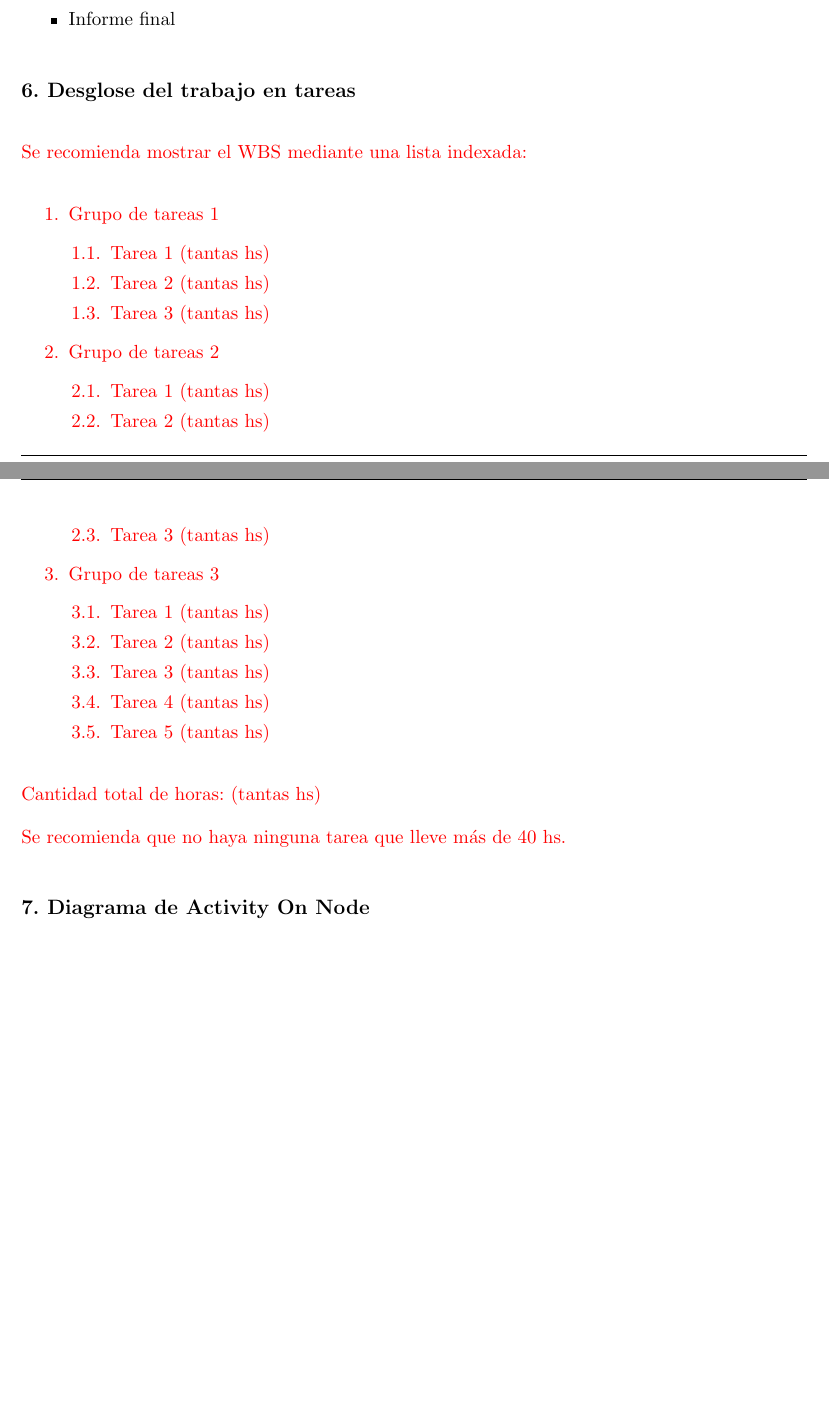
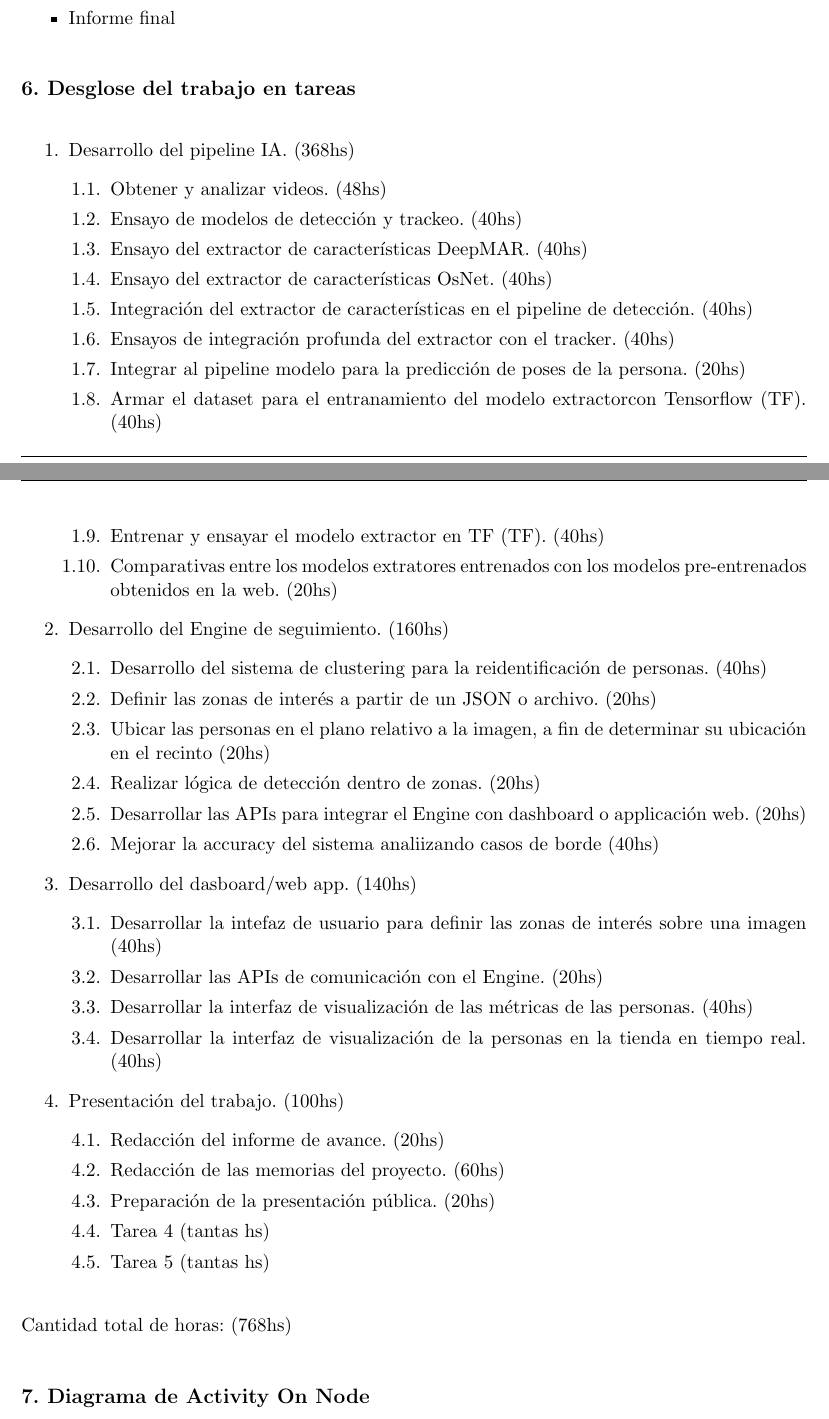
Before and after one commit to hernancontigiani/ceai_latex, a LaTeX document (charter.tex): two parts of pages 9 and 10 of 16 before the commit and two parts of pages 9 and 10 of 17 after it, joined at a grey line, cut so that both start at the same text, the shorter picture padded with empty space. Compiled offline with pdfLaTeX.

Commit message:
Desglose del trabajo en tareas

```diff
--- a/charter.tex
+++ b/charter.tex
@@ -265,37 +265,49 @@ Descripción: En esta sección se deben incluir las historias de usuarios y su p
 \section{6. Desglose del trabajo en tareas}
 \label{sec:wbs}
 
-\begin{consigna}{red}
-Se recomienda mostrar el WBS mediante una lista indexada:
+\begin{enumerate}
+\item Desarrollo del pipeline IA. (368hs)
+	\begin{enumerate}
+	\item Obtener y analizar videos. (48hs)
+	\item Ensayo de modelos de detección y trackeo. (40hs)
+	\item Ensayo del extractor de características DeepMAR. (40hs)
+	\item Ensayo del extractor de características OsNet. (40hs)
+	\item Integración del extractor de características en el pipeline de detección. (40hs)
+	\item Ensayos de integración profunda del extractor con el tracker. (40hs)
+	\item Integrar al pipeline modelo para la predicción de poses de la persona. (20hs)
+	\item Armar el dataset para el entranamiento del modelo extractorcon Tensorflow (TF). (40hs)
+	\item Entrenar y ensayar el modelo extractor en TF (TF). (40hs)
+	\item Comparativas entre los modelos extratores entrenados con los modelos pre-entrenados obtenidos en la web. (20hs)
+	\end{enumerate}
+\item Desarrollo del Engine de seguimiento. (160hs)
+	\begin{enumerate}
+	\item Desarrollo del sistema de clustering para la reidentificación de personas. (40hs)
+	\item Definir las zonas de interés a partir de un JSON o archivo. (20hs)
+	\item Ubicar las personas en el plano relativo a la imagen, a fin de determinar su ubicación en el recinto (20hs)
 
-\begin{enumerate}
-\item Grupo de tareas 1
+	\item Realizar lógica de detección dentro de zonas. (20hs)
+	\item Desarrollar las APIs para integrar el Engine con dashboard o applicación web. (20hs)
+	\item Mejorar la accuracy del sistema analiizando casos de borde (40hs)
+	\end{enumerate}
+\item Desarrollo del dasboard/web app. (140hs)
 	\begin{enumerate}
-	\item Tarea 1 (tantas hs)
-	\item Tarea 2 (tantas hs)
-	\item Tarea 3 (tantas hs)
+	\item Desarrollar la intefaz de usuario para definir las zonas de interés sobre una imagen (40hs)
+	\item Desarrollar las APIs de comunicación con el Engine. (20hs)
+	\item Desarrollar la interfaz de visualización de las métricas de las personas. (40hs)
+	\item Desarrollar la interfaz de visualización de la personas en la tienda en tiempo real. (40hs)
 	\end{enumerate}
-\item Grupo de tareas 2
+\item Presentación del trabajo. (100hs)
 	\begin{enumerate}
-	\item Tarea 1 (tantas hs)
-	\item Tarea 2 (tantas hs)
-	\item Tarea 3 (tantas hs)
-	\end{enumerate}
-	\item Grupo de tareas 3
-	\begin{enumerate}
-	\item Tarea 1 (tantas hs)
-	\item Tarea 2 (tantas hs)
-	\item Tarea 3 (tantas hs)
+	\item Redacción del informe de avance. (20hs)
+	\item Redacción de las memorias del proyecto. (60hs)
+	\item Preparación de la presentación pública. (20hs)
 	\item Tarea 4 (tantas hs)
 	\item Tarea 5 (tantas hs)
 	\end{enumerate}
 \end{enumerate}
 
-Cantidad total de horas: (tantas hs)
+Cantidad total de horas: (768hs)
 
-Se recomienda que no haya ninguna tarea que lleve más de 40 hs.
-
-\end{consigna}
 
 \section{7. Diagrama de Activity On Node}
 \label{sec:AoN}
```
